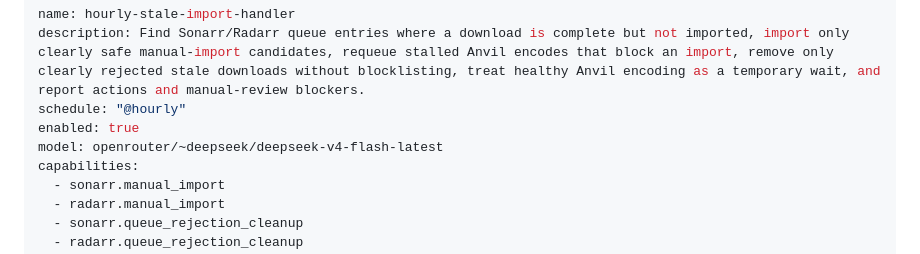
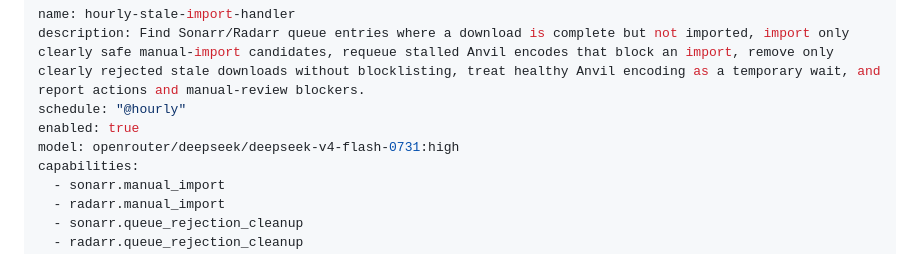
Before and after one commit to zekurio/blitzcrank, a Markdown page: automations/hourly-stale-import-handler.md, the part around the change. Drawn GitHub-style.

Commit message:
chore(automations): set DeepSeek reasoning level

```diff
--- a/automations/hourly-stale-import-handler.md
+++ b/automations/hourly-stale-import-handler.md
@@ -3,7 +3,7 @@ name: hourly-stale-import-handler
 description: Find Sonarr/Radarr queue entries where a download is complete but not imported, import only clearly safe manual-import candidates, requeue stalled Anvil encodes that block an import, remove only clearly rejected stale downloads without blocklisting, treat healthy Anvil encoding as a temporary wait, and report actions and manual-review blockers.
 schedule: "@hourly"
 enabled: true
-model: openrouter/~deepseek/deepseek-v4-flash-latest
+model: openrouter/deepseek/deepseek-v4-flash-0731:high
 capabilities:
   - sonarr.manual_import
   - radarr.manual_import
```
